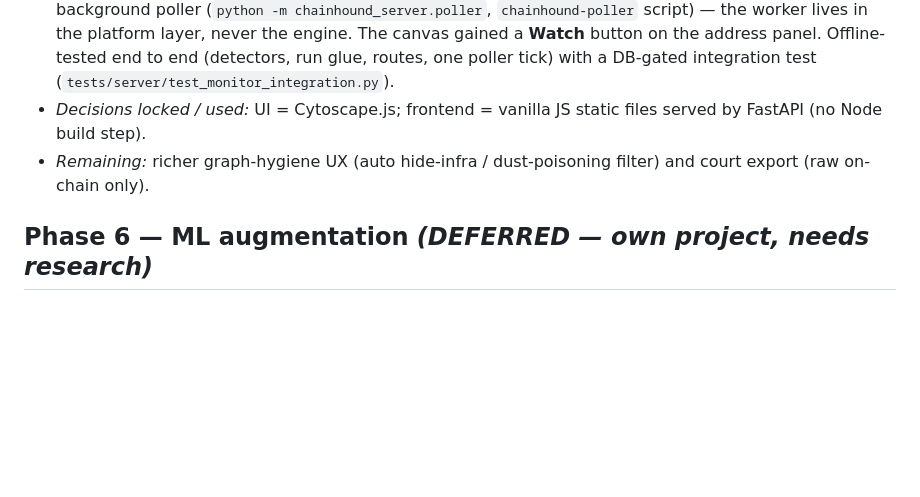
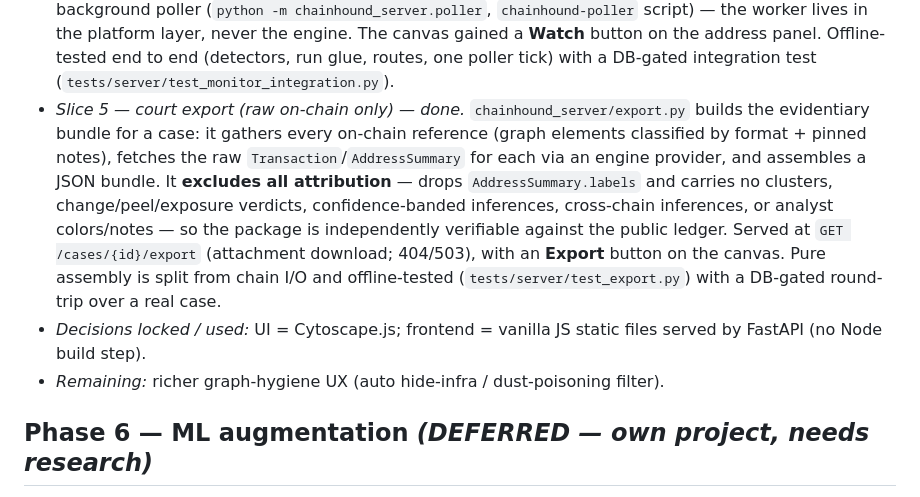
Before and after one commit to Hungr-yy/ChainHound, a Markdown page: docs/ROADMAP.md, the part around the change. Rendered like a GitHub page; blank space fills up the shorter version.

Commit message:
docs(roadmap): record Phase 5 slice 5 (court export)
Co-Authored-By: Claude Opus 4.8 (1M context) <noreply@anthropic.com>

```diff
--- a/docs/ROADMAP.md
+++ b/docs/ROADMAP.md
@@ -283,10 +283,20 @@ rings + transfer table -> save/load per case. See ARCHITECTURE.md "Interface pla
   gained a **Watch** button on the address panel. Offline-tested end to end
   (detectors, run glue, routes, one poller tick) with a DB-gated integration test
   (`tests/server/test_monitor_integration.py`).
+- *Slice 5 — court export (raw on-chain only) — done.*
+  `chainhound_server/export.py` builds the evidentiary bundle for a case: it
+  gathers every on-chain reference (graph elements classified by format + pinned
+  notes), fetches the raw `Transaction`/`AddressSummary` for each via an engine
+  provider, and assembles a JSON bundle. It **excludes all attribution** — drops
+  `AddressSummary.labels` and carries no clusters, change/peel/exposure verdicts,
+  confidence-banded inferences, cross-chain inferences, or analyst colors/notes —
+  so the package is independently verifiable against the public ledger. Served at
+  `GET /cases/{id}/export` (attachment download; 404/503), with an **Export**
+  button on the canvas. Pure assembly is split from chain I/O and offline-tested
+  (`tests/server/test_export.py`) with a DB-gated round-trip over a real case.
 - *Decisions locked / used:* UI = Cytoscape.js; frontend = vanilla JS static files
   served by FastAPI (no Node build step).
-- *Remaining:* richer graph-hygiene UX (auto hide-infra / dust-poisoning filter)
-  and court export (raw on-chain only).
+- *Remaining:* richer graph-hygiene UX (auto hide-infra / dust-poisoning filter).
 
 ## Phase 6 — ML augmentation  *(DEFERRED — own project, needs research)*
 Advisory, confidence-scored signal layered on the deterministic engine, never a
```
